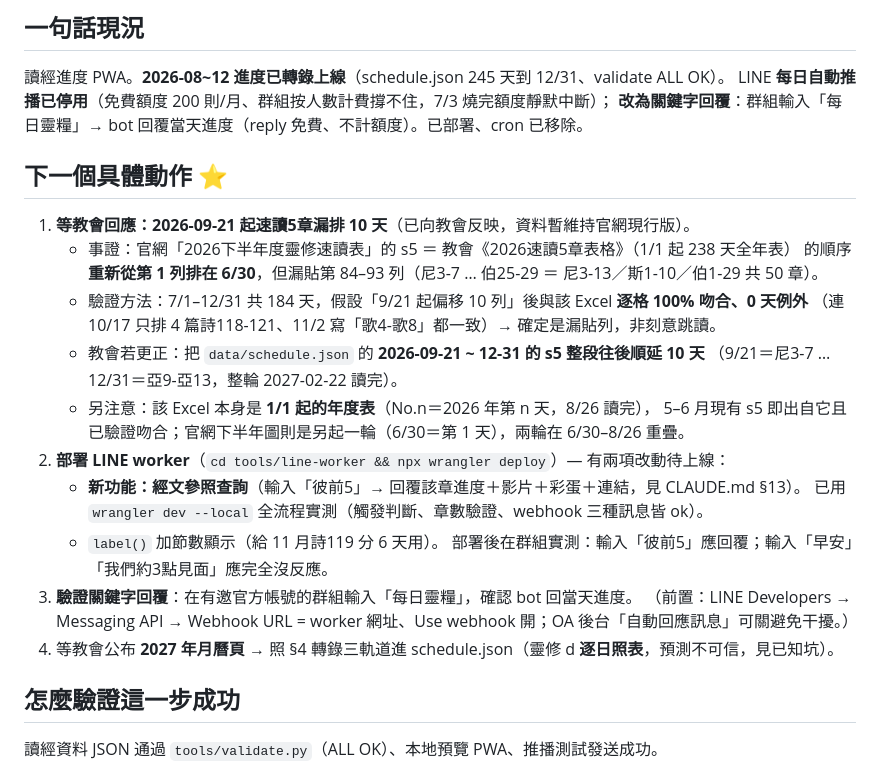
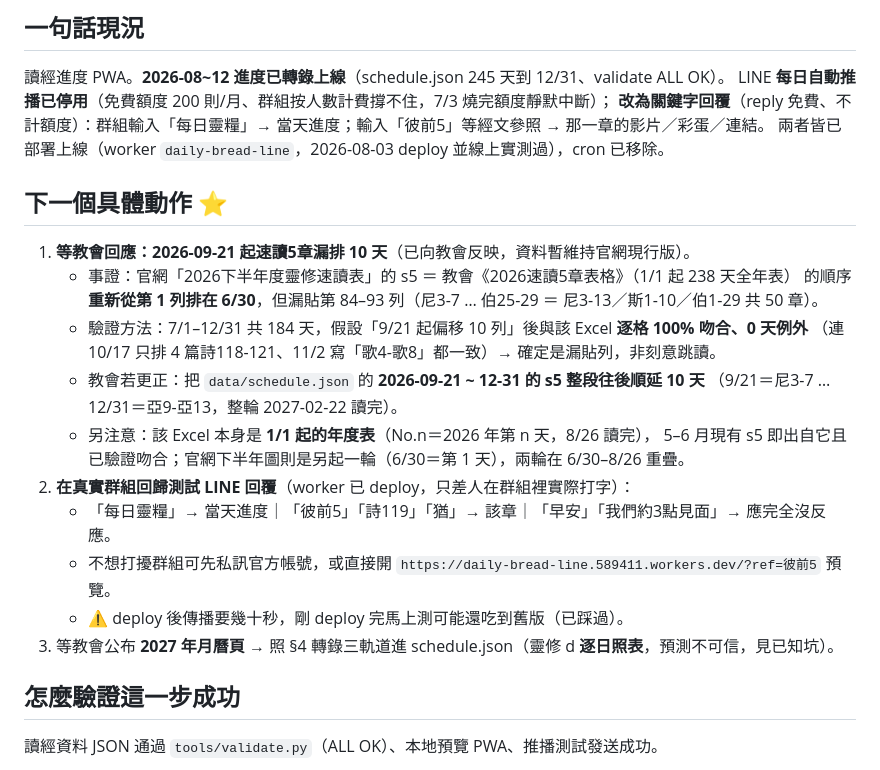
Before and after one commit to 589411/daily-bread, a Markdown page: STATUS.md, the part around the change. GitHub-like rendering.

Commit message:
STATUS：LINE 兩種回覆已部署上線，下一步改為真實群組回歸測試
Co-Authored-By: Claude Opus 5 <noreply@anthropic.com>

```diff
--- a/STATUS.md
+++ b/STATUS.md
@@ -7,7 +7,8 @@
 ## 一句話現況
 讀經進度 PWA。**2026-08~12 進度已轉錄上線**（schedule.json 245 天到 12/31、validate ALL OK）。
 LINE **每日自動推播已停用**（免費額度 200 則/月、群組按人數計費撐不住，7/3 燒完額度靜默中斷）；
-**改為關鍵字回覆**：群組輸入「每日靈糧」→ bot 回覆當天進度（reply 免費、不計額度）。已部署、cron 已移除。
+**改為關鍵字回覆**（reply 免費、不計額度）：群組輸入「每日靈糧」→ 當天進度；輸入「彼前5」等經文參照 → 那一章的影片／彩蛋／連結。
+兩者皆已部署上線（worker `daily-bread-line`，2026-08-03 deploy 並線上實測過），cron 已移除。
 
 ## 下一個具體動作 ⭐
 1. **等教會回應：2026-09-21 起速讀5章漏排 10 天**（已向教會反映，資料暫維持官網現行版）。
@@ -19,14 +20,11 @@ LINE **每日自動推播已停用**（免費額度 200 則/月、群組按人
      （9/21＝尼3-7 … 12/31＝亞9-亞13，整輪 2027-02-22 讀完）。
    - 另注意：該 Excel 本身是 **1/1 起的年度表**（No.n＝2026 年第 n 天，8/26 讀完），
      5–6 月現有 s5 即出自它且已驗證吻合；官網下半年圖則是另起一輪（6/30＝第 1 天），兩輪在 6/30–8/26 重疊。
-2. **部署 LINE worker**（`cd tools/line-worker && npx wrangler deploy`）— 有兩項改動待上線：
-   - **新功能：經文參照查詢**（輸入「彼前5」→ 回覆該章進度＋影片＋彩蛋＋連結，見 CLAUDE.md §13）。
-     已用 `wrangler dev --local` 全流程實測（觸發判斷、章數驗證、webhook 三種訊息皆 ok）。
-   - `label()` 加節數顯示（給 11 月詩119 分 6 天用）。
-   部署後在群組實測：輸入「彼前5」應回覆；輸入「早安」「我們約3點見面」應完全沒反應。
-3. **驗證關鍵字回覆**：在有邀官方帳號的群組輸入「每日靈糧」，確認 bot 回當天進度。
-   （前置：LINE Developers → Messaging API → Webhook URL = worker 網址、Use webhook 開；OA 後台「自動回應訊息」可關避免干擾。）
-4. 等教會公布 **2027 年月曆頁** → 照 §4 轉錄三軌道進 schedule.json（靈修 d **逐日照表**，預測不可信，見已知坑）。
+2. **在真實群組回歸測試 LINE 回覆**（worker 已 deploy，只差人在群組裡實際打字）：
+   - 「每日靈糧」→ 當天進度｜「彼前5」「詩119」「猶」→ 該章｜「早安」「我們約3點見面」→ 應完全沒反應。
+   - 不想打擾群組可先私訊官方帳號，或直接開 `https://daily-bread-line.589411.workers.dev/?ref=彼前5` 預覽。
+   - ⚠️ deploy 後傳播要幾十秒，剛 deploy 完馬上測可能還吃到舊版（已踩過）。
+3. 等教會公布 **2027 年月曆頁** → 照 §4 轉錄三軌道進 schedule.json（靈修 d **逐日照表**，預測不可信，見已知坑）。
 
 ## 怎麼驗證這一步成功
 讀經資料 JSON 通過 `tools/validate.py`（ALL OK）、本地預覽 PWA、推播測試發送成功。
```
